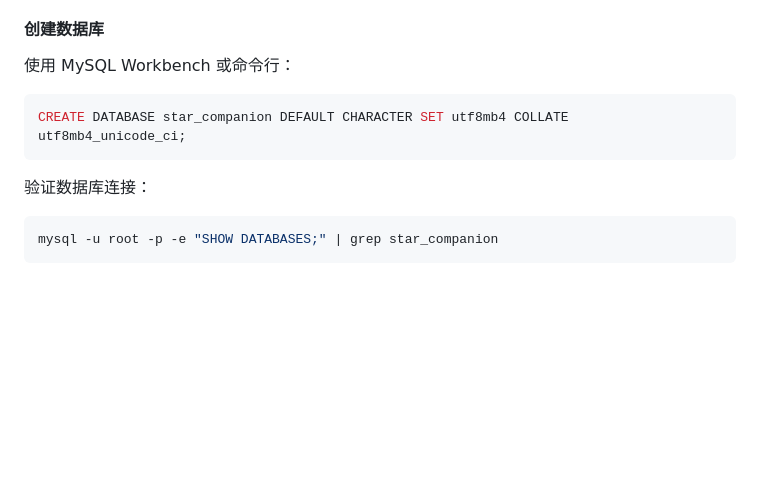
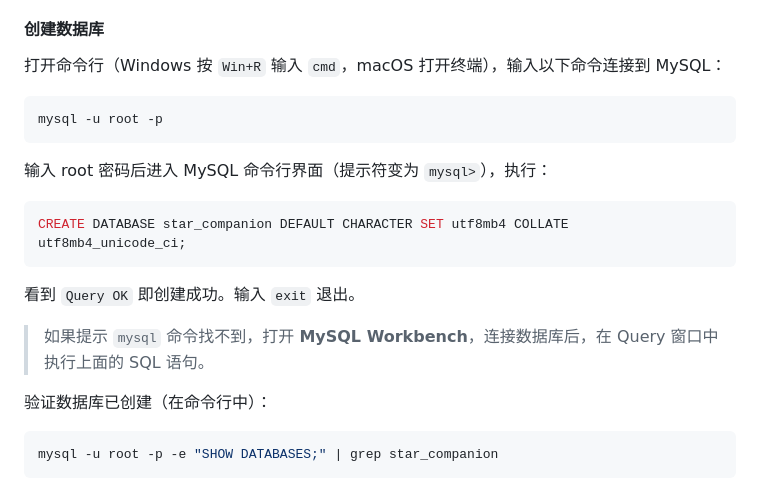
Before and after one commit to siyuhao122-netizen/star-companion, a Markdown page: docs/DEPLOY.md, the part around the change. Drawn GitHub-style; blank space fills up the shorter version.

````diff
--- a/docs/DEPLOY.md
+++ b/docs/DEPLOY.md
@@ -37,13 +37,23 @@ brew services start mysql
 
 #### 创建数据库
 
-使用 MySQL Workbench 或命令行：
+打开命令行（Windows 按 `Win+R` 输入 `cmd`，macOS 打开终端），输入以下命令连接到 MySQL：
+
+```bash
+mysql -u root -p
+```
+
+输入 root 密码后进入 MySQL 命令行界面（提示符变为 `mysql>`），执行：
 
 ```sql
 CREATE DATABASE star_companion DEFAULT CHARACTER SET utf8mb4 COLLATE utf8mb4_unicode_ci;
 ```
 
-验证数据库连接：
+看到 `Query OK` 即创建成功。输入 `exit` 退出。
+
+> 如果提示 `mysql` 命令找不到，打开 **MySQL Workbench**，连接数据库后，在 Query 窗口中执行上面的 SQL 语句。
+
+验证数据库已创建（在命令行中）：
 ```bash
 mysql -u root -p -e "SHOW DATABASES;" | grep star_companion
 ```
````
Also changed, not shown: README.md (+13 -1 lines).
